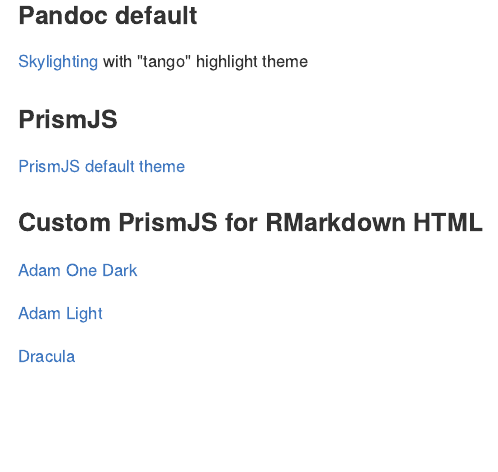
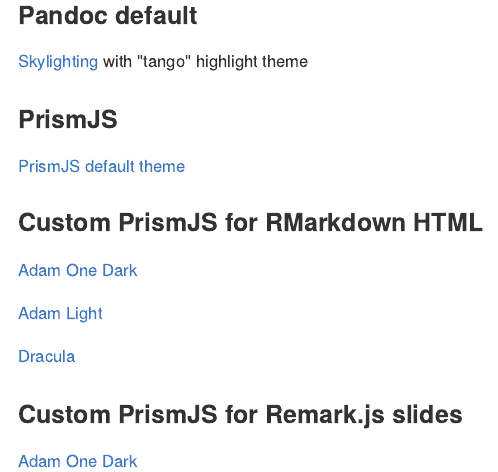
Before and after one commit to adamoshen/prismr, an R Markdown document (docs/index.Rmd): the page in a window 1100 px wide, from 190 px down. The pictures show the output file docs/index.md that the author committed with the source, drawn offline in the style of GitHub.

Commit message:
Update landing page

```diff
--- a/docs/index.Rmd
+++ b/docs/index.Rmd
@@ -28,3 +28,8 @@
 [Adam Light](light-theme/)
 
 [Dracula](dracula-theme/)
+
+
+### Custom PrismJS for Remark.js slides
+
+[Adam One Dark](xaringan/)
```
Also changed, not shown: docs/index.md, 1 other file.
